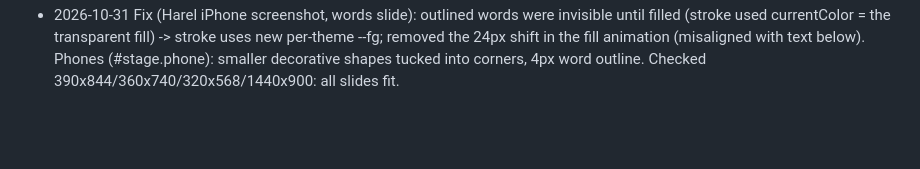
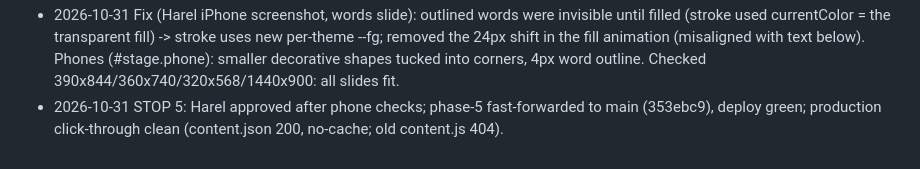
Before and after one commit to hareladiv22/harel-resume, a Markdown page: PROGRESS.md, the part around one of its changes. Rendered like a GitHub page; blank space fills up the shorter version.

Commit message:
STOP 5: approved and merged
Co-Authored-By: Claude Opus 5.5 <noreply@anthropic.com>

```diff
--- a/PROGRESS.md
+++ b/PROGRESS.md
@@ -119,3 +119,4 @@ Agent: tick a task when its acceptance criteria pass. Add one line under "Log" p
 - 2026-10-31 Fix (Harel screenshot, Android): blue tap-highlight box flashed over the tap zones on every tap -> -webkit-tap-highlight-color: transparent; tap zones show an inset lime outline only for keyboard focus (:focus-visible).
 - 2026-10-31 Transition (Harel chose 'soft fade'): green circle wipe removed. New slide fades + slides in (direction-aware, 0.6s) over the old one, which stays underneath ('out') and drifts slightly; old slide keeps its entrance-animation state while leaving. Moves are instant (no 300ms wait/queue), so double tap = 2 slides and bar end = slide change. Layering: slides z 3/2 with pointer-events none, tap zones z 1 below them, links/buttons pointer-events auto. Reduced motion: instant switch. All regression tests pass (autoplay, pause timing, keys, links on top, touch, contact, CSP).
 - 2026-10-31 Fix (Harel iPhone screenshot, words slide): outlined words were invisible until filled (stroke used currentColor = the transparent fill) -> stroke uses new per-theme --fg; removed the 24px shift in the fill animation (misaligned with text below). Phones (#stage.phone): smaller decorative shapes tucked into corners, 4px word outline. Checked 390x844/360x740/320x568/1440x900: all slides fit.
+- 2026-10-31 STOP 5: Harel approved after phone checks; phase-5 fast-forwarded to main (353ebc9), deploy green; production click-through clean (content.json 200, no-cache; old content.js 404).
```
Also changed, not shown: other parts of PROGRESS.md (+1 -1 lines).
